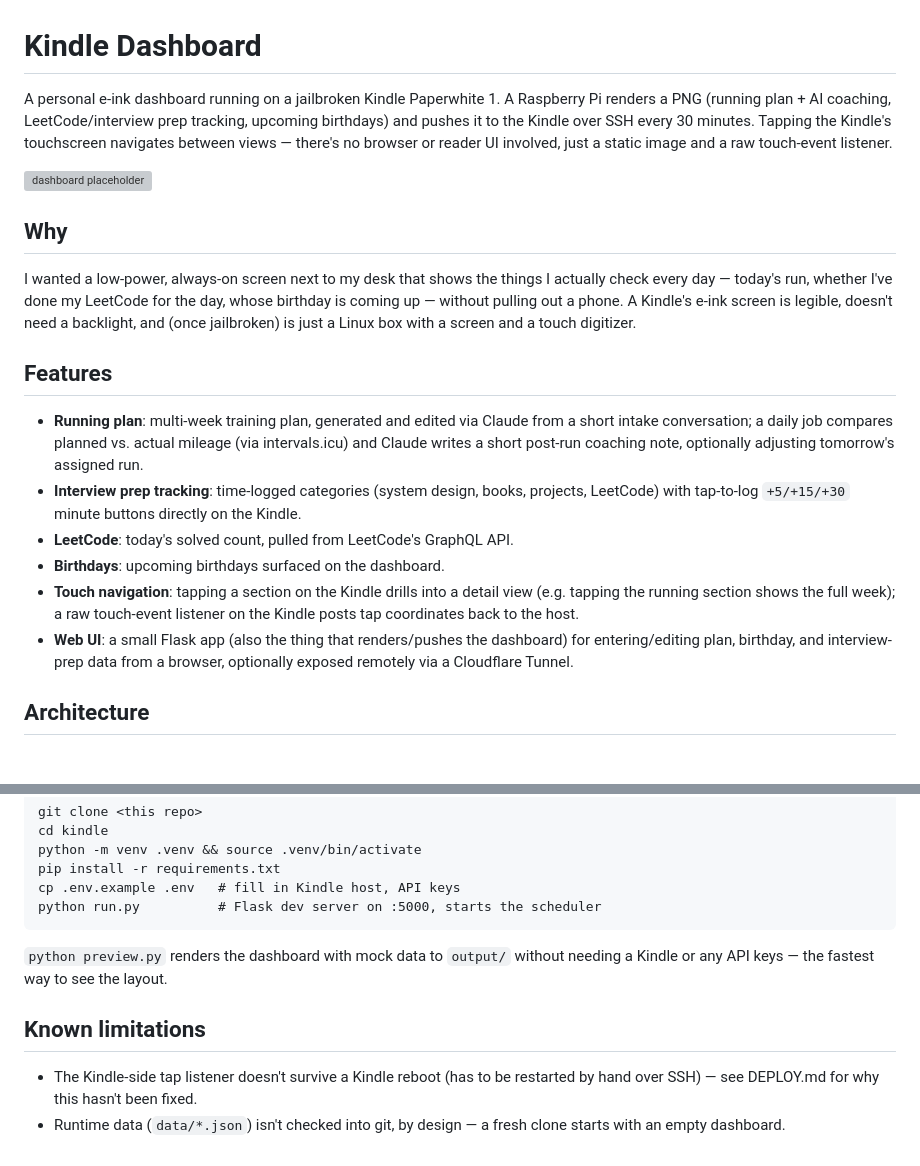
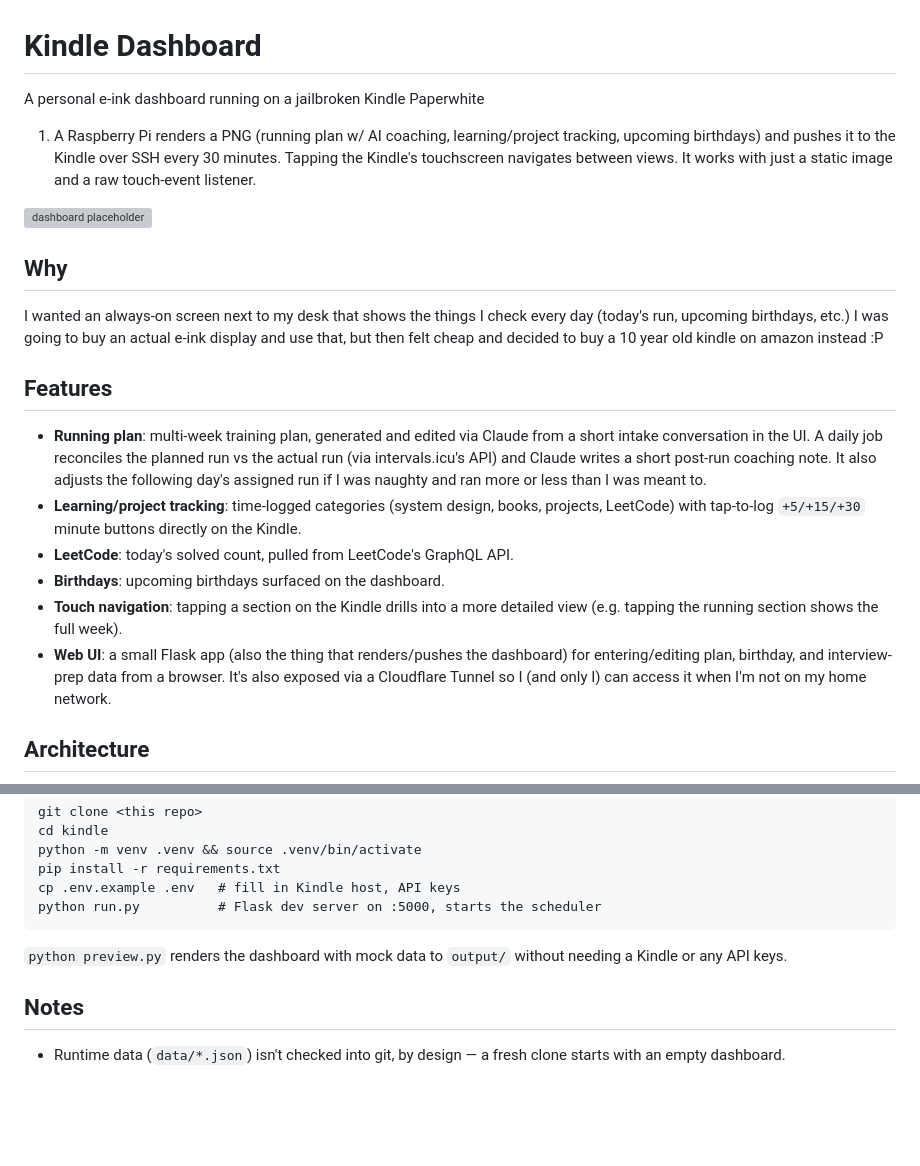
Before and after one commit to abbykatz23/kindle, a Markdown page: README.md, 2 parts joined by grey strips. GitHub-like rendering; blank space fills up the shorter version; grey boxes are pictures that could not be loaded.

Commit message:
Refactor README for clarity and conciseness
Updated README to clarify features and improve readability.

````diff
--- a/README.md
+++ b/README.md
@@ -1,10 +1,10 @@
 # Kindle Dashboard
 
-A personal e-ink dashboard running on a jailbroken Kindle Paperwhite 1. A
-Raspberry Pi renders a PNG (running plan + AI coaching, LeetCode/interview
-prep tracking, upcoming birthdays) and pushes it to the Kindle over SSH every
-30 minutes. Tapping the Kindle's touchscreen navigates between views —
-there's no browser or reader UI involved, just a static image and a raw
+A personal e-ink dashboard running on a jailbroken Kindle Paperwhite
+
+1. A Raspberry Pi renders a PNG (running plan w/ AI coaching, learning/project tracking, upcoming birthdays) and pushes it to the Kindle over SSH every
+30 minutes. Tapping the Kindle's touchscreen navigates between views.
+It works with just a static image and a raw
 touch-event listener.
 
 ![dashboard placeholder](docs/screenshot.png)
@@ -12,29 +12,25 @@ touch-event listener.
 
 ## Why
 
-I wanted a low-power, always-on screen next to my desk that shows the things
-I actually check every day — today's run, whether I've done my LeetCode for
-the day, whose birthday is coming up — without pulling out a phone. A
-Kindle's e-ink screen is legible, doesn't need a backlight, and (once
-jailbroken) is just a Linux box with a screen and a touch digitizer.
+I wanted an always-on screen next to my desk that shows the things
+I check every day (today's run, upcoming birthdays, etc.) I was going to buy an
+actual e-ink display and use that, but then felt cheap and decided to buy a 10 year old kindle on amazon instead :P
 
 ## Features
 
 - **Running plan**: multi-week training plan, generated and edited via
-  Claude from a short intake conversation; a daily job compares planned vs.
-  actual mileage (via intervals.icu) and Claude writes a short post-run
-  coaching note, optionally adjusting tomorrow's assigned run.
-- **Interview prep tracking**: time-logged categories (system design, books,
+  Claude from a short intake conversation in the UI. A daily job reconciles the planned run vs the actual run (via intervals.icu's API) and Claude writes a short post-run
+  coaching note. It also adjusts the following day's assigned run if I was naughty and ran more or less than I was meant to.
+- **Learning/project tracking**: time-logged categories (system design, books,
   projects, LeetCode) with tap-to-log `+5/+15/+30` minute buttons directly on
   the Kindle.
 - **LeetCode**: today's solved count, pulled from LeetCode's GraphQL API.
 - **Birthdays**: upcoming birthdays surfaced on the dashboard.
-- **Touch navigation**: tapping a section on the Kindle drills into a detail
-  view (e.g. tapping the running section shows the full week); a raw
-  touch-event listener on the Kindle posts tap coordinates back to the host.
+- **Touch navigation**: tapping a section on the Kindle drills into a more detailed
+  view (e.g. tapping the running section shows the full week).
 - **Web UI**: a small Flask app (also the thing that renders/pushes the
   dashboard) for entering/editing plan, birthday, and interview-prep data
-  from a browser, optionally exposed remotely via a Cloudflare Tunnel.
+  from a browser. It's also exposed via a Cloudflare Tunnel so I (and only I) can access it when I'm not on my home network.
 
 ## Architecture
 
@@ -116,11 +70,8 @@ python run.py          # Flask dev server on :5000, starts the scheduler
 ```
 
 `python preview.py` renders the dashboard with mock data to `output/` without
-needing a Kindle or any API keys — the fastest way to see the layout.
+needing a Kindle or any API keys.
 
-## Known limitations
-
-- The Kindle-side tap listener doesn't survive a Kindle reboot (has to be
-  restarted by hand over SSH) — see DEPLOY.md for why this hasn't been fixed.
+## Notes
 - Runtime data (`data/*.json`) isn't checked into git, by design — a fresh
   clone starts with an empty dashboard.
````
Also changed, not shown: other parts of README.md (+2 -44 lines).
